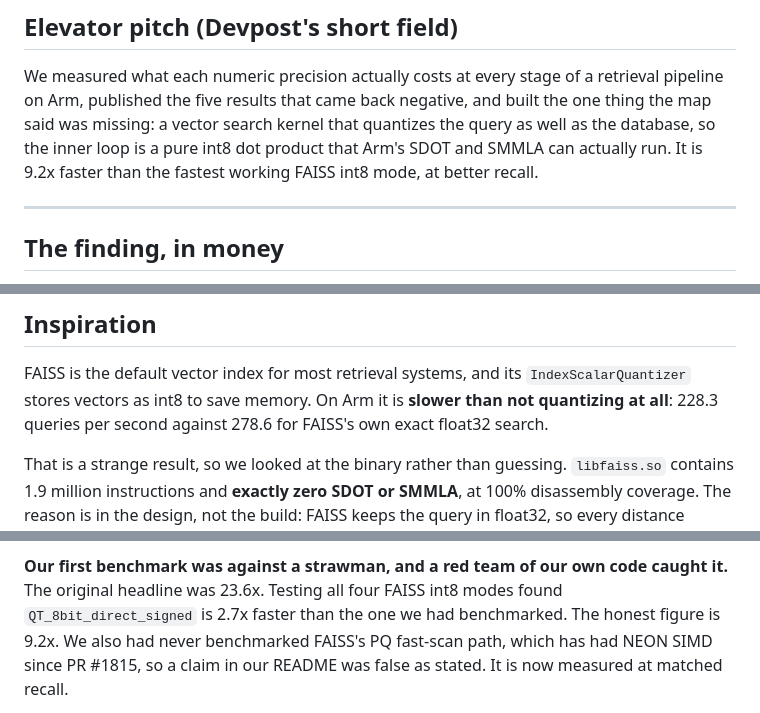
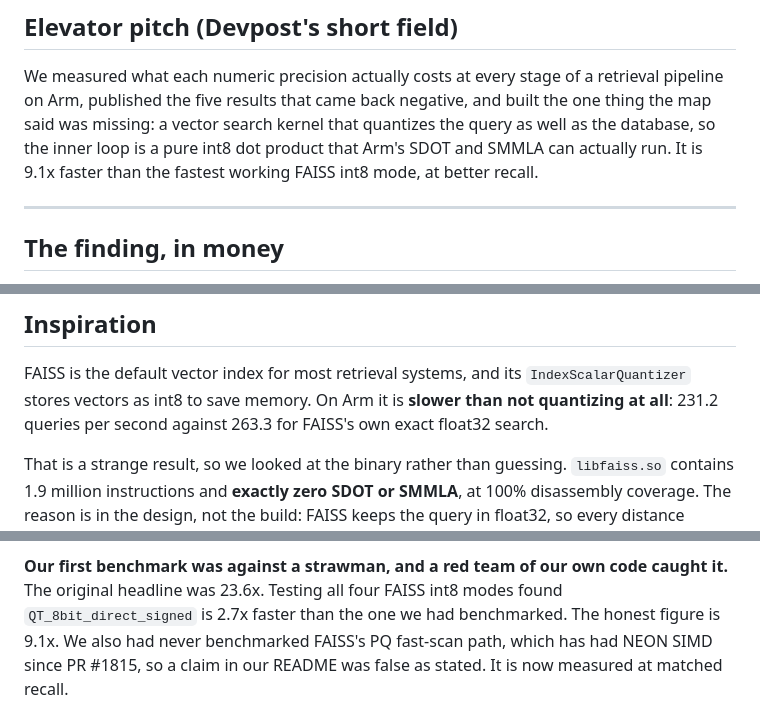
Before and after one commit to mark124/armscope, a Markdown page: docs/DEVPOST.md, 3 parts joined by grey strips. GitHub-like rendering.

Commit message:
Correct three stale figures in the Devpost draft before it is pasted
The draft still said 9.2x in three places and quoted 228.3 against 278.6 QPS
for the FAISS comparison. Neither is supported by any committed artifact:
results/real-embeddings.json has 231.2 and 263.3, and 2106.2/231.2 is 9.11.
The README was already right, so the writeup would have contradicted the repo
it links to.

```diff
--- a/docs/DEVPOST.md
+++ b/docs/DEVPOST.md
@@ -17,7 +17,7 @@ We measured what each numeric precision actually costs at every stage of a
 retrieval pipeline on Arm, published the five results that came back negative,
 and built the one thing the map said was missing: a vector search kernel that
 quantizes the query as well as the database, so the inner loop is a pure int8
-dot product that Arm's SDOT and SMMLA can actually run. It is 9.2x faster than
+dot product that Arm's SDOT and SMMLA can actually run. It is 9.1x faster than
 the fastest working FAISS int8 mode, at better recall.
 
 ---
@@ -72,7 +72,7 @@ an instruction the board already has and the stock index cannot reach.
 
 FAISS is the default vector index for most retrieval systems, and its
 `IndexScalarQuantizer` stores vectors as int8 to save memory. On Arm it is
-**slower than not quantizing at all**: 228.3 queries per second against 278.6
+**slower than not quantizing at all**: 231.2 queries per second against 263.3
 for FAISS's own exact float32 search.
 
 That is a strange result, so we looked at the binary rather than guessing.
@@ -189,7 +189,7 @@ instruction.
 **Our first benchmark was against a strawman, and a red team of our own code
 caught it.** The original headline was 23.6x. Testing all four FAISS int8 modes
 found `QT_8bit_direct_signed` is 2.7x faster than the one we had benchmarked.
-The honest figure is 9.2x. We also had never benchmarked FAISS's PQ fast-scan
+The honest figure is 9.1x. We also had never benchmarked FAISS's PQ fast-scan
 path, which has had NEON SIMD since PR #1815, so a claim in our README was
 false as stated. It is now measured at matched recall.
 
```
Also changed, not shown: other parts of docs/DEVPOST.md (+1 -1 lines).
